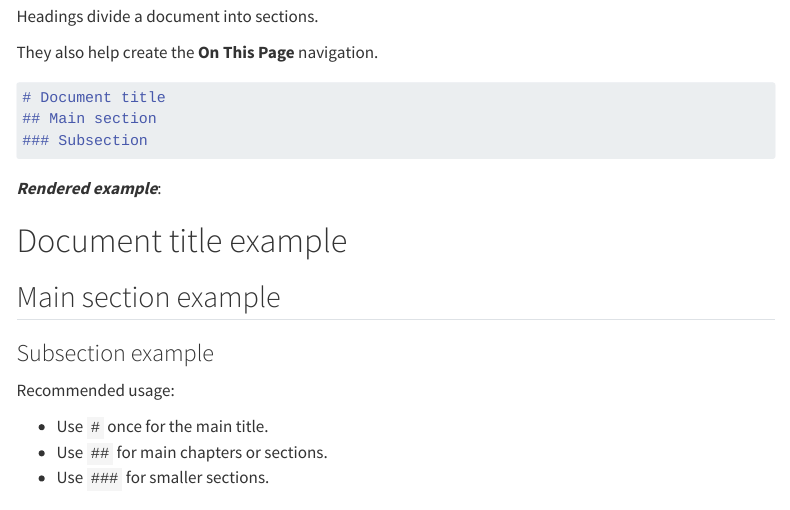
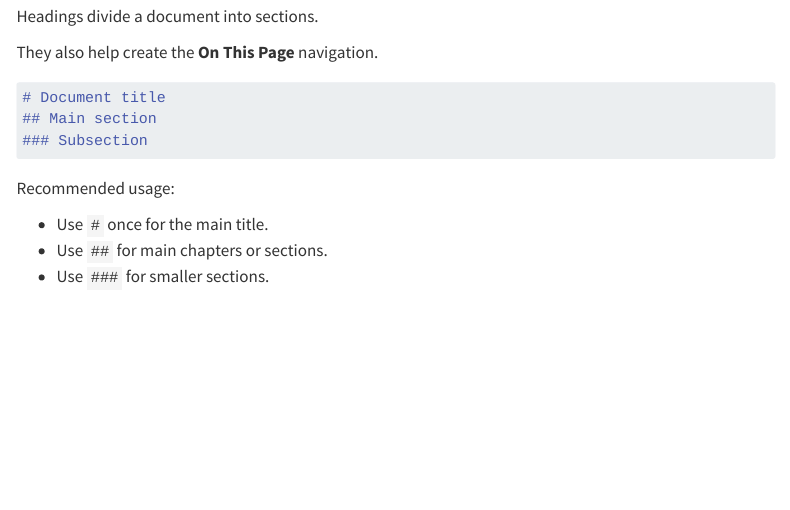
Before and after one commit to nts-dev/quarto, a Quarto document (index.qmd): the page in a window 1100 px wide, from 820 px down. Rendered offline with R 4.5, knitr and Pandoc in place of Quarto, with nearby package versions; menus at the side of the page are left out.

Commit message:
Update index.qmd

````diff
--- a/index.qmd
+++ b/index.qmd
@@ -42,11 +42,6 @@ They also help create the **On This Page** navigation.
 ## Main section
 ### Subsection
 ```
-***Rendered example***:
-
-# Document title example
-## Main section example
-### Subsection example
 
 Recommended usage:
 
````
